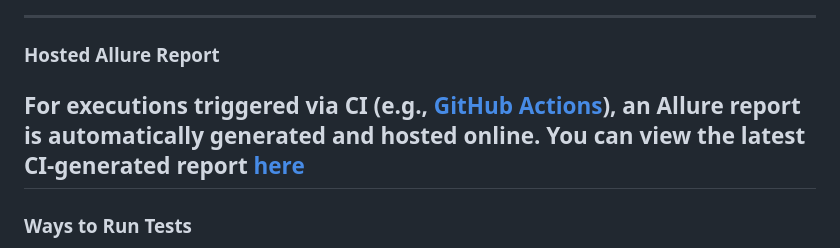
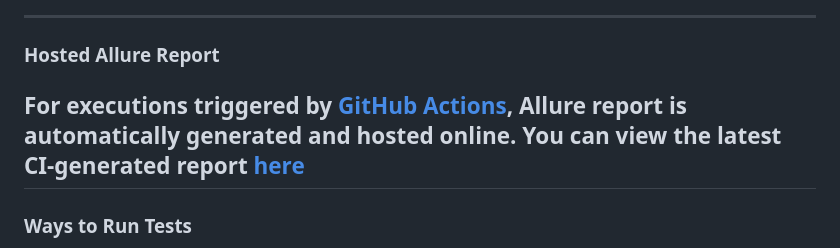
Before and after one commit to GinaKompocholi/ecommerce-ui-automation, a Markdown page: README.md, the part around the change. GitHub-like rendering.

Commit message:
docs: rephrase Hosted Allure Report section

```diff
--- a/README.md
+++ b/README.md
@@ -94,7 +94,8 @@ The suite is built using the following technologies:
 ---
 ### Hosted Allure Report
 
-For executions triggered via CI (e.g., [GitHub Actions](https://github.com/GinaKompocholi/ecommerce-ui-automation/actions/workflows/run_ui_tests.yml)), an Allure report is automatically generated and hosted online.
+
+For executions triggered by [GitHub Actions](https://github.com/GinaKompocholi/ecommerce-ui-automation/actions/workflows/run_ui_tests.yml), Allure report is automatically generated and hosted online.
 You can view the latest CI-generated report [here](https://ginakompocholi.github.io/ecommerce-ui-automation/)
 ---
 ### Ways to Run Tests
```
